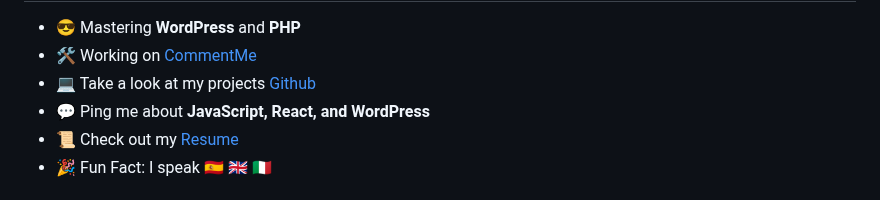
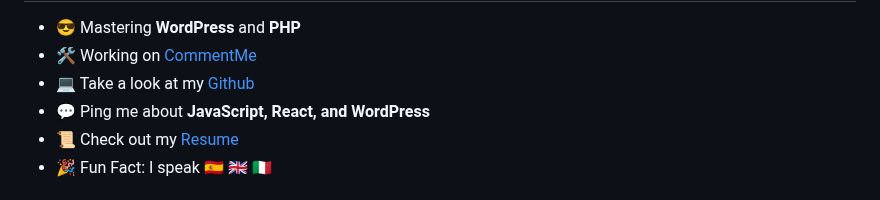
Before and after one commit to alejosilvalau/alejosilvalau, a Markdown page: README.md, the part around the change. Drawn GitHub-style.

```diff
--- a/README.md
+++ b/README.md
@@ -80,7 +80,7 @@ Here are some ideas to get you started:
     <a href="https://github.com/alejosilvalau/commentme-web">CommentMe</a>
   </li>
   <li>
-    💻 Take a look at my projects
+    💻 Take a look at my
     <a href="https://github.com/alejosilvalau">Github</a>
   </li>
   <li>
```
